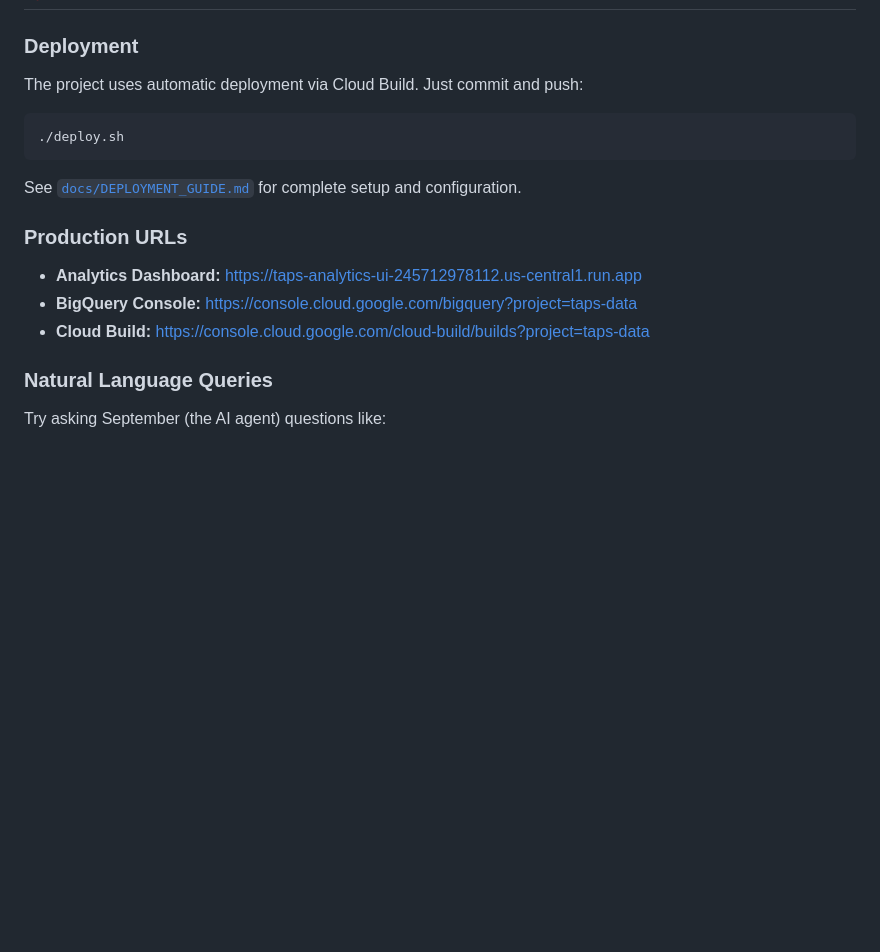
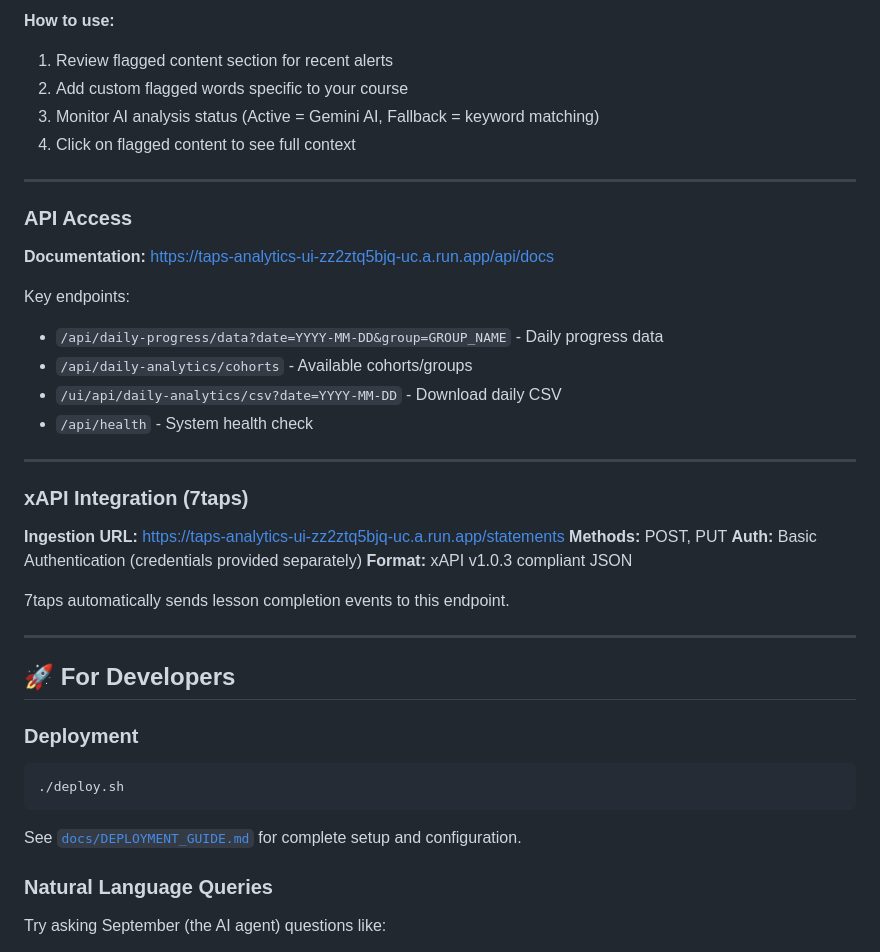
Before and after one commit to reif-is-a-foofie/7taps-analytics, a Markdown page: README.md, the part around one of its changes. GitHub-like rendering; blank space fills up the shorter version.

````diff
--- a/README.md
+++ b/README.md
@@ -101,17 +159,40 @@ Built with **Google Cloud Platform**, this repo demonstrates how to take 7taps l
+**How to use:**
+1. Review flagged content section for recent alerts
+2. Add custom flagged words specific to your course
+3. Monitor AI analysis status (Active = Gemini AI, Fallback = keyword matching)
+4. Click on flagged content to see full context
+
+---
+
+### API Access
+**Documentation:** https://taps-analytics-ui-zz2ztq5bjq-uc.a.run.app/api/docs
+
+Key endpoints:
+- `/api/daily-progress/data?date=YYYY-MM-DD&group=GROUP_NAME` - Daily progress data
+- `/api/daily-analytics/cohorts` - Available cohorts/groups
+- `/ui/api/daily-analytics/csv?date=YYYY-MM-DD` - Download daily CSV
+- `/api/health` - System health check
+
+---
+
+### xAPI Integration (7taps)
+**Ingestion URL:** https://taps-analytics-ui-zz2ztq5bjq-uc.a.run.app/statements
+**Methods:** POST, PUT
+**Auth:** Basic Authentication (credentials provided separately)
+**Format:** xAPI v1.0.3 compliant JSON
+
+7taps automatically sends lesson completion events to this endpoint.
+
+---
+
+## 🚀 For Developers
 
 ### Deployment
-The project uses automatic deployment via Cloud Build. Just commit and push:
-
 ```bash
 ./deploy.sh
 ```
 
 See [`docs/DEPLOYMENT_GUIDE.md`](docs/DEPLOYMENT_GUIDE.md) for complete setup and configuration.
-
-### Production URLs
-* **Analytics Dashboard:** https://taps-analytics-ui-245712978112.us-central1.run.app
-* **BigQuery Console:** https://console.cloud.google.com/bigquery?project=taps-data
-* **Cloud Build:** https://console.cloud.google.com/cloud-build/builds?project=taps-data
 
 ### Natural Language Queries
 Try asking September (the AI agent) questions like:
````
Also changed, not shown: other parts of README.md (+59 -1 lines).
